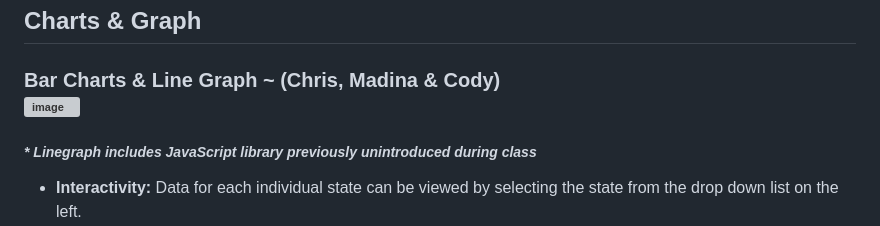
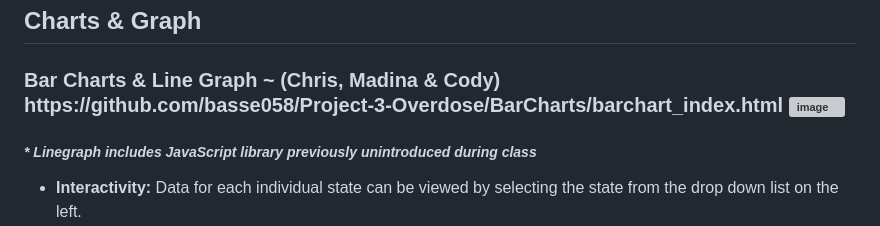
Before and after one commit to basse058/Project-3-Overdose, a Markdown page: README.md, the part around the change. Drawn GitHub-style; grey boxes are pictures that could not be loaded.

```diff
--- a/README.md
+++ b/README.md
@@ -88,6 +88,7 @@ https://basse058.github.io/Project-3-Overdose/anychart.html</h3>
 <br>
 <h2>Charts & Graph</h2>
 <h3>Bar Charts & Line Graph ~ (Chris, Madina & Cody)<br>
+https://github.com/basse058/Project-3-Overdose/BarCharts/barchart_index.html
 <img width="533" alt="image" src="visualizations\InteractiveCharts.png"></h3>
 <h5><i>* Linegraph includes JavaScript library previously unintroduced during class</i></h5></p>
 <ul><li><b>Interactivity:</b> Data for each individual state can be viewed by selecting the state from the drop down list on the left.</li></ul>
```
